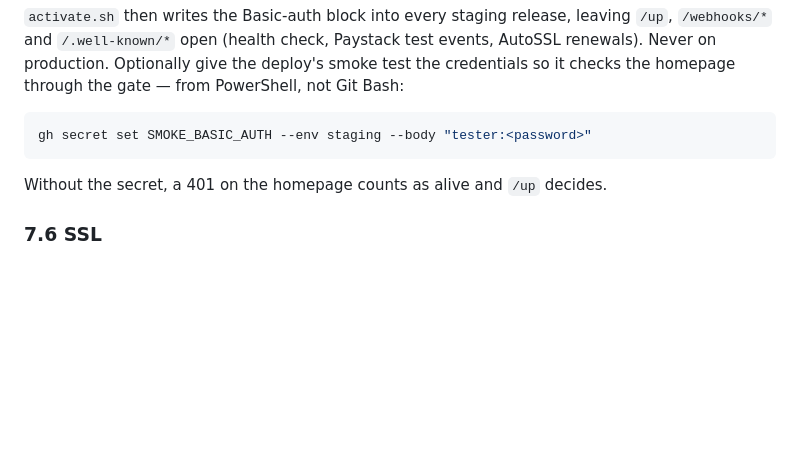
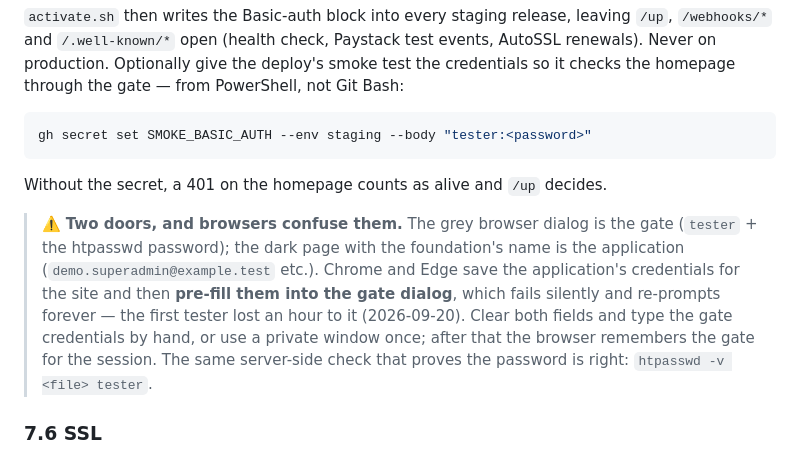
Before and after one commit to washeeb/scghf-web-app, a Markdown page: docs/PHASE-2-RUNBOOK.md, the part around the change. Rendered like a GitHub page; blank space fills up the shorter version.

Commit message:
docs(runbook): the browser pre-fills the app's saved login into the staging gate dialog
Co-Authored-By: Claude Opus 5 <noreply@anthropic.com>

```diff
--- a/docs/PHASE-2-RUNBOOK.md
+++ b/docs/PHASE-2-RUNBOOK.md
@@ -645,6 +645,16 @@ gh secret set SMOKE_BASIC_AUTH --env staging --body "tester:<password>"
 
 Without the secret, a 401 on the homepage counts as alive and `/up` decides.
 
+> ⚠️ **Two doors, and browsers confuse them.** The grey browser dialog is the
+> gate (`tester` + the htpasswd password); the dark page with the foundation's
+> name is the application (`demo.superadmin@example.test` etc.). Chrome and
+> Edge save the application's credentials for the site and then **pre-fill
+> them into the gate dialog**, which fails silently and re-prompts forever —
+> the first tester lost an hour to it (2026-09-20). Clear both fields and
+> type the gate credentials by hand, or use a private window once; after
+> that the browser remembers the gate for the session. The same server-side
+> check that proves the password is right: `htpasswd -v <file> tester`.
+
 ### 7.6 SSL
 
 **Security → SSL/TLS Status.** Confirm `greaterhopefoundations.org`, `www.greaterhopefoundations.org` and the staging subdomain all show a valid AutoSSL certificate. Run AutoSSL if any is missing.
```
